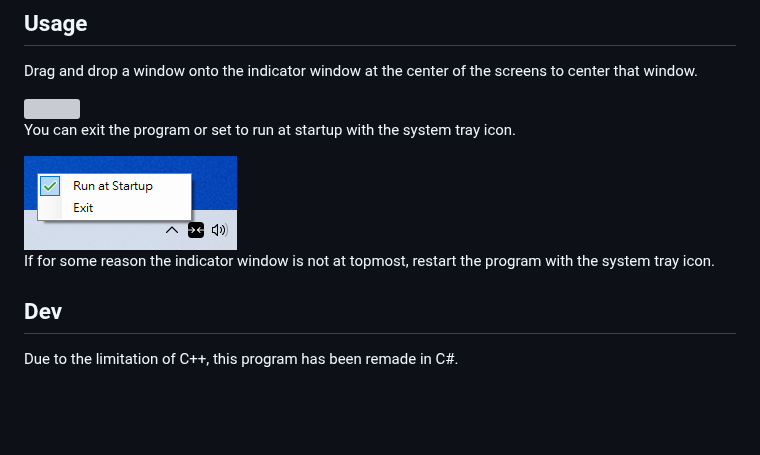
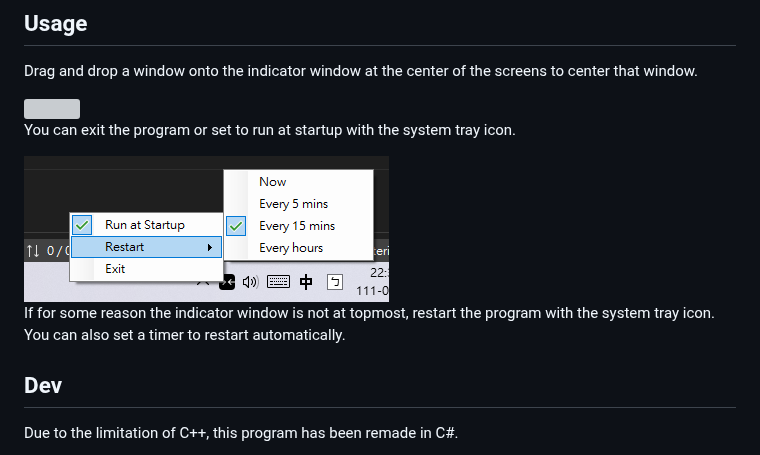
Before and after one commit to veringsek/snap-assist-for-centering, a Markdown page: README.md, the part around the change. Drawn GitHub-style; pictures changed too: imgs/screenshot-system-tray.png; blank space fills up the shorter version; grey boxes are pictures that could not be loaded.

```diff
--- a/README.md
+++ b/README.md
@@ -16,7 +16,7 @@ You can exit the program or set to run at startup with the system tray icon.
 
 <img src="imgs/screenshot-system-tray.png" />
 
-If for some reason the indicator window is not at topmost, restart the program with the system tray icon.
+If for some reason the indicator window is not at topmost, restart the program with the system tray icon. You can also set a timer to restart automatically.
 
 ## Dev
 
```
Also changed, not shown: READEME-zh.md (+2 -2 lines), 1 other file.
